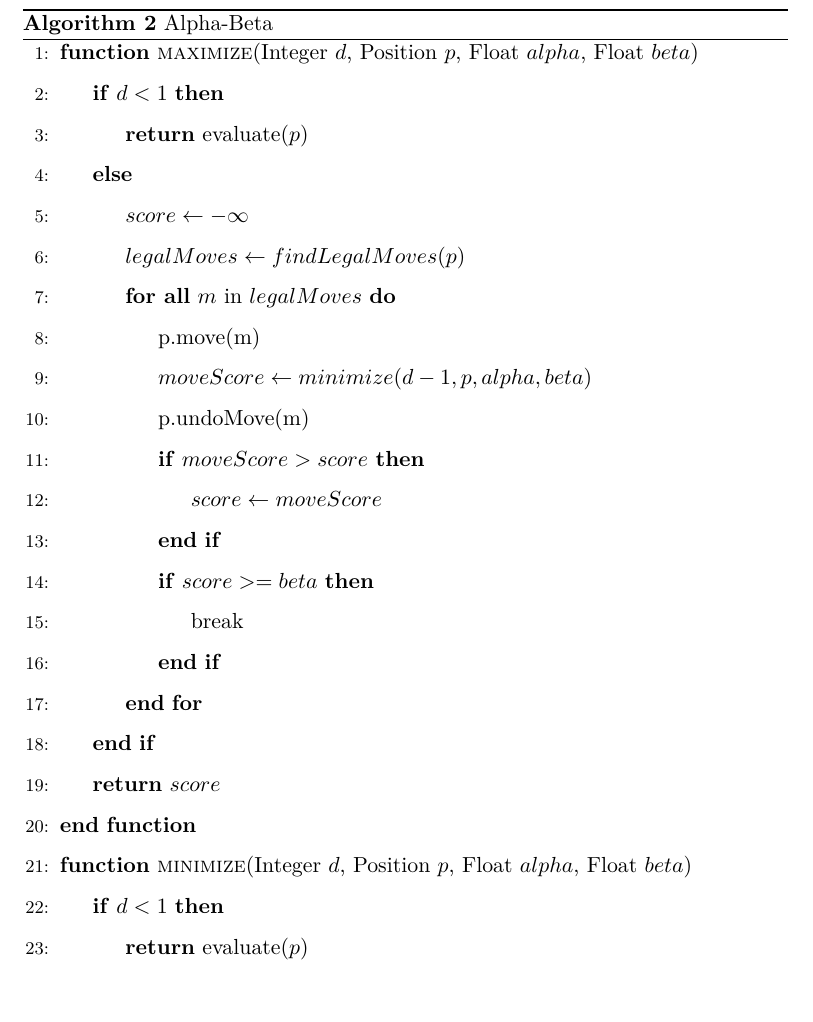
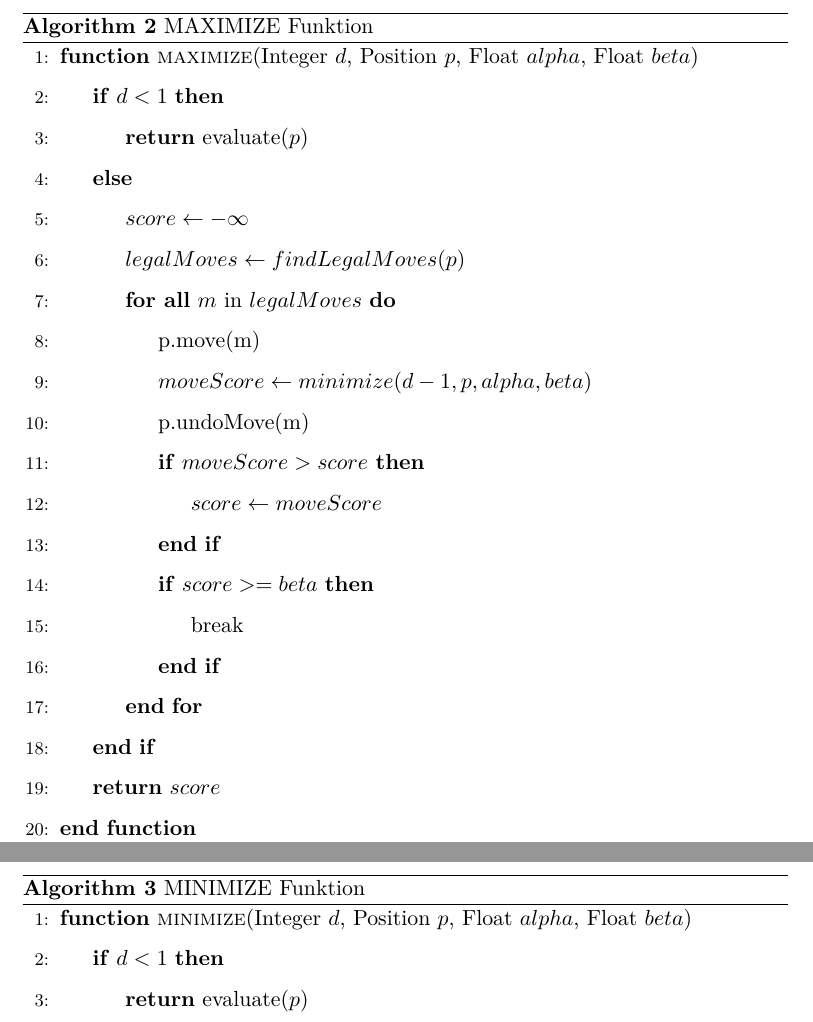
Before and after one commit to DahlitzFlorian/chess-ai-paper, a LaTeX document (paper/paper.tex, which reads paper/content/chapter2/chapter2_4.tex): part of page 31 of 40 before the commit and two parts of pages 31 and 32 of 41 after it, the two joined at a grey line, cut at the place of the change. Compiled offline with XeLaTeX.

Commit message:
fix: split large algorithm so everything is readable

```diff
--- a/paper/content/chapter2/chapter2_4.tex
+++ b/paper/content/chapter2/chapter2_4.tex
@@ -62,6 +62,7 @@ Diese werden zu Beginn mit den jeweils schlechtmöglichsten Werten für Weiß un
 
 \begin{algorithm}
-    \caption{Alpha-Beta}
+    \caption{MAXIMIZE Funktion}
+    \label{alg:alpha-beta_maximize}
     \begin{algorithmic}[1]
         \Function{maximize}{Integer $d$, Position $p$, Float $alpha$, Float $beta$}
         \If{$d < 1$}
@@ -83,6 +84,13 @@ Diese werden zu Beginn mit den jeweils schlechtmöglichsten Werten für Weiß un
         \EndIf
         \State \Return $score$
         \EndFunction
+    \end{algorithmic}
+\end{algorithm}
+
+\begin{algorithm}
+    \caption{MINIMIZE Funktion}
+    \label{alg:alpha-beta_minimize}
+    \begin{algorithmic}[1]
         \Function{minimize}{Integer $d$, Position $p$, Float $alpha$, Float $beta$}
         \If{$d < 1$}
         \State \Return evaluate($p$)
```
Also changed, not shown: paper/content/chapter2/chapter2_4.tex (2 more changed lines).
